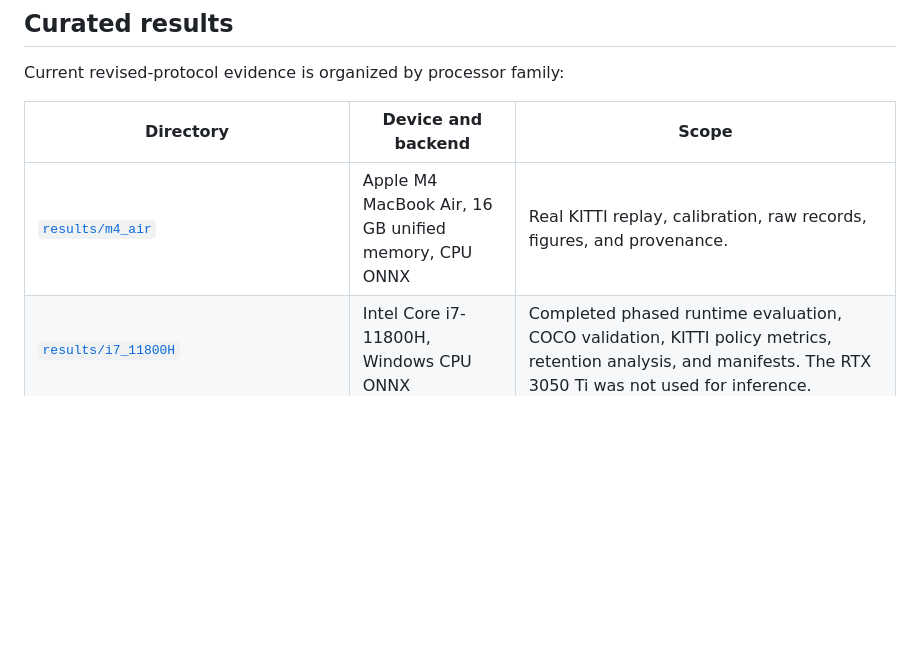
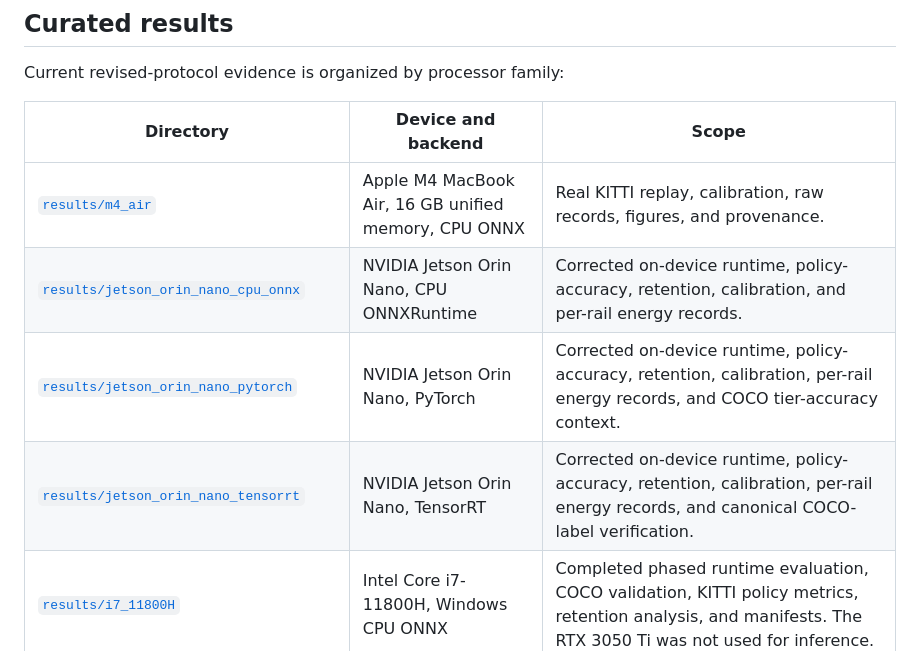
Before and after one commit to Kushalk0677/rams, a Markdown page: README.md, the part around the change. Drawn GitHub-style; blank space fills up the shorter version.

Commit message:
Document M4 Air and Jetson Orin Nano evidence

```diff
--- a/README.md
+++ b/README.md
@@ -254,6 +254,9 @@ Current revised-protocol evidence is organized by processor family:
 | Directory | Device and backend | Scope |
 |---|---|---|
 | [`results/m4_air`](results/m4_air) | Apple M4 MacBook Air, 16 GB unified memory, CPU ONNX | Real KITTI replay, calibration, raw records, figures, and provenance. |
+| [`results/jetson_orin_nano_cpu_onnx`](results/jetson_orin_nano_cpu_onnx) | NVIDIA Jetson Orin Nano, CPU ONNXRuntime | Corrected on-device runtime, policy-accuracy, retention, calibration, and per-rail energy records. |
+| [`results/jetson_orin_nano_pytorch`](results/jetson_orin_nano_pytorch) | NVIDIA Jetson Orin Nano, PyTorch | Corrected on-device runtime, policy-accuracy, retention, calibration, per-rail energy records, and COCO tier-accuracy context. |
+| [`results/jetson_orin_nano_tensorrt`](results/jetson_orin_nano_tensorrt) | NVIDIA Jetson Orin Nano, TensorRT | Corrected on-device runtime, policy-accuracy, retention, calibration, per-rail energy records, and canonical COCO-label verification. |
 | [`results/i7_11800H`](results/i7_11800H) | Intel Core i7-11800H, Windows CPU ONNX | Completed phased runtime evaluation, COCO validation, KITTI policy metrics, retention analysis, and manifests. The RTX 3050 Ti was not used for inference. |
 | [`results/i7_11800H_rtx3050ti_cuda_onnx`](results/i7_11800H_rtx3050ti_cuda_onnx) | Intel Core i7-11800H with RTX 3050 Ti, Windows CUDA ONNX | CUDA ONNX evidence with a fresh 1,500-frame mapped KITTI COCOeval run. The device result README reports the per-tier mAP values, protocol, and evidence limits. Do not pool this route with the CPU ONNX evidence. |
 | [`results/old`](results/old) | Historical devices and protocols | Retained for traceability only. Do not pool with revised-protocol results. |
```
